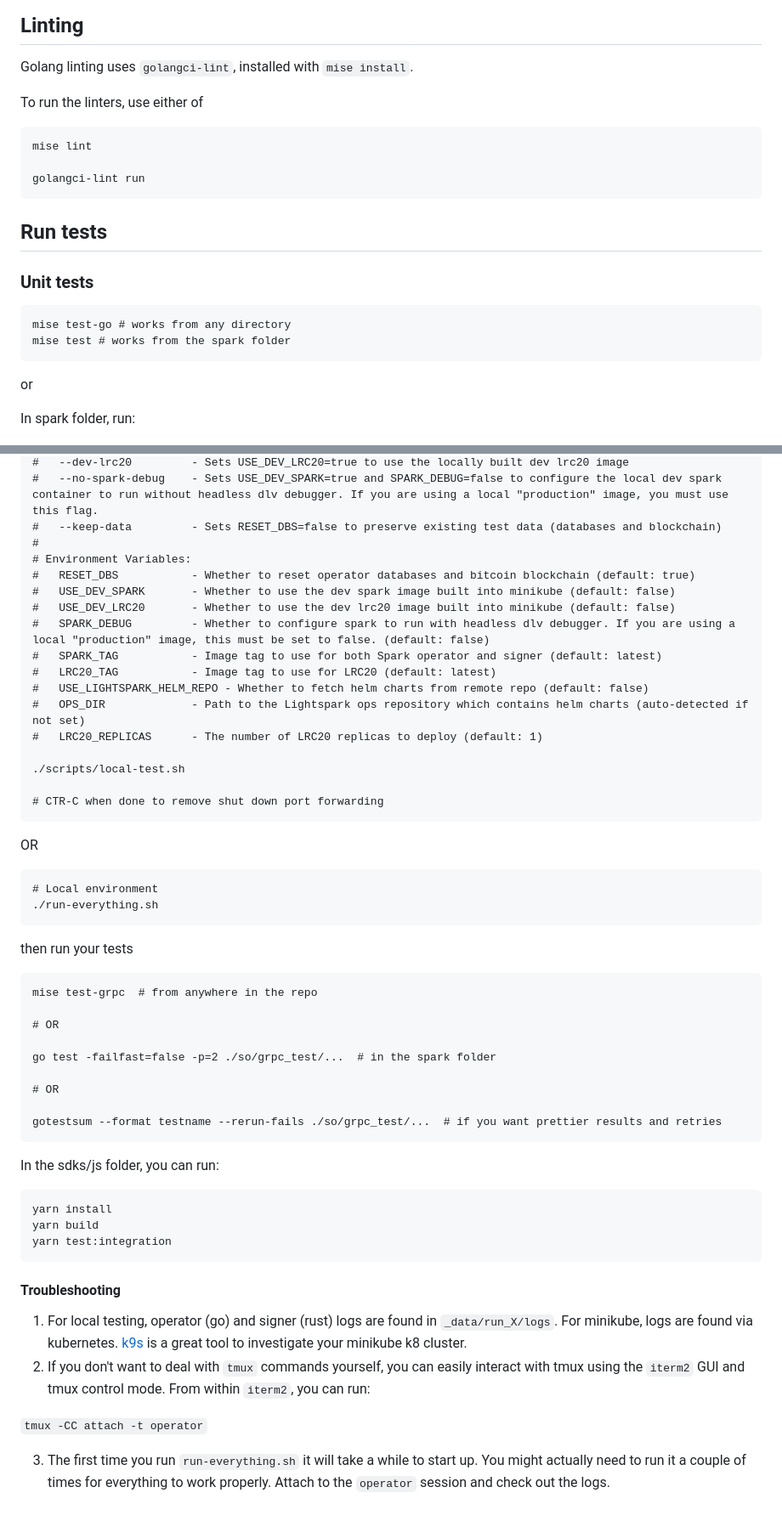
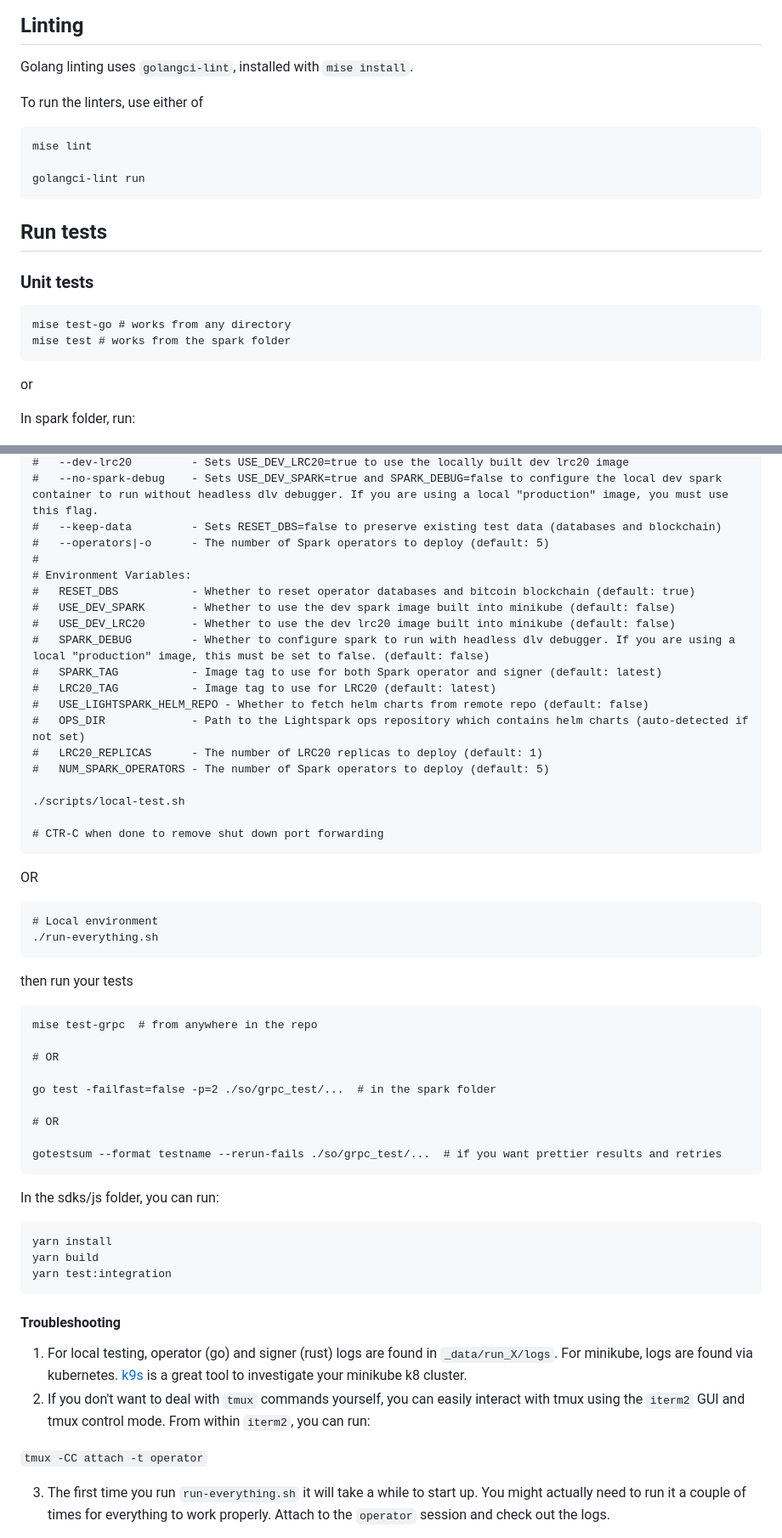
Before and after one commit to pblittle/spark, a Markdown page: README.md, 2 parts joined by grey strips. Shown: that part at 85% size. Rendered like a GitHub page; blank space fills up the shorter version.

Commit message:
Sync from private repository
GitOrigin-RevId: bf783e1ff41ac67900964220524d7351cc65ef9d

````diff
--- a/README.md
+++ b/README.md
@@ -94,8 +97,8 @@ If spark_frost.udl file has issue with VSCode, you can add the following to your
 
 Golang linting uses `golangci-lint`, installed with `mise install`.
 
+To run the linters, use either of
 
-To run the linters, use either of
 ```
 mise lint
 
@@ -110,6 +113,7 @@ golangci-lint run
 mise test-go # works from any directory
 mise test # works from the spark folder
 ```
+
 or
 
 In spark folder, run:
@@ -196,6 +201,7 @@ In the root folder, run:
 #   --dev-lrc20         - Sets USE_DEV_LRC20=true to use the locally built dev lrc20 image
 #   --no-spark-debug    - Sets USE_DEV_SPARK=true and SPARK_DEBUG=false to configure the local dev spark container to run without headless dlv debugger. If you are using a local "production" image, you must use this flag.
 #   --keep-data         - Sets RESET_DBS=false to preserve existing test data (databases and blockchain)
+#   --operators|-o      - The number of Spark operators to deploy (default: 5)
 #
 # Environment Variables:
 #   RESET_DBS           - Whether to reset operator databases and bitcoin blockchain (default: true)
@@ -207,17 +213,19 @@ In the root folder, run:
 #   USE_LIGHTSPARK_HELM_REPO - Whether to fetch helm charts from remote repo (default: false)
 #   OPS_DIR             - Path to the Lightspark ops repository which contains helm charts (auto-detected if not set)
 #   LRC20_REPLICAS      - The number of LRC20 replicas to deploy (default: 1)
+#   NUM_SPARK_OPERATORS - The number of Spark operators to deploy (default: 5)
 
 ./scripts/local-test.sh
 
 # CTR-C when done to remove shut down port forwarding
 ```
+
 OR
+
 ```
 # Local environment
 ./run-everything.sh
 ```
-
 
 then run your tests
 
@@ -234,6 +242,7 @@ gotestsum --format testname --rerun-fails ./so/grpc_test/...  # if you want pret
 ```
 
 In the sdks/js folder, you can run:
+
 ```
 yarn install
 yarn build
@@ -244,9 +253,9 @@ yarn test:integration
 
 1. For local testing, operator (go) and signer (rust) logs are found in `_data/run_X/logs`. For minikube, logs are found via kubernetes. [k9s](https://k9scli.io/) is a great tool to investigate your minikube k8 cluster.
 2. If you don't want to deal with `tmux` commands yourself, you can easily interact with tmux using the `iterm2` GUI and tmux control mode.
-From within `iterm2`, you can run:
+   From within `iterm2`, you can run:
 
-```tmux -CC attach -t operator```
+`tmux -CC attach -t operator`
 
 3. The first time you run `run-everything.sh` it will take a while to start up. You might actually need to run it a couple of times for everything to work properly. Attach to the `operator` session and check out the logs.
 
````
Also changed, not shown: other parts of README.md (+4 -0 lines).
